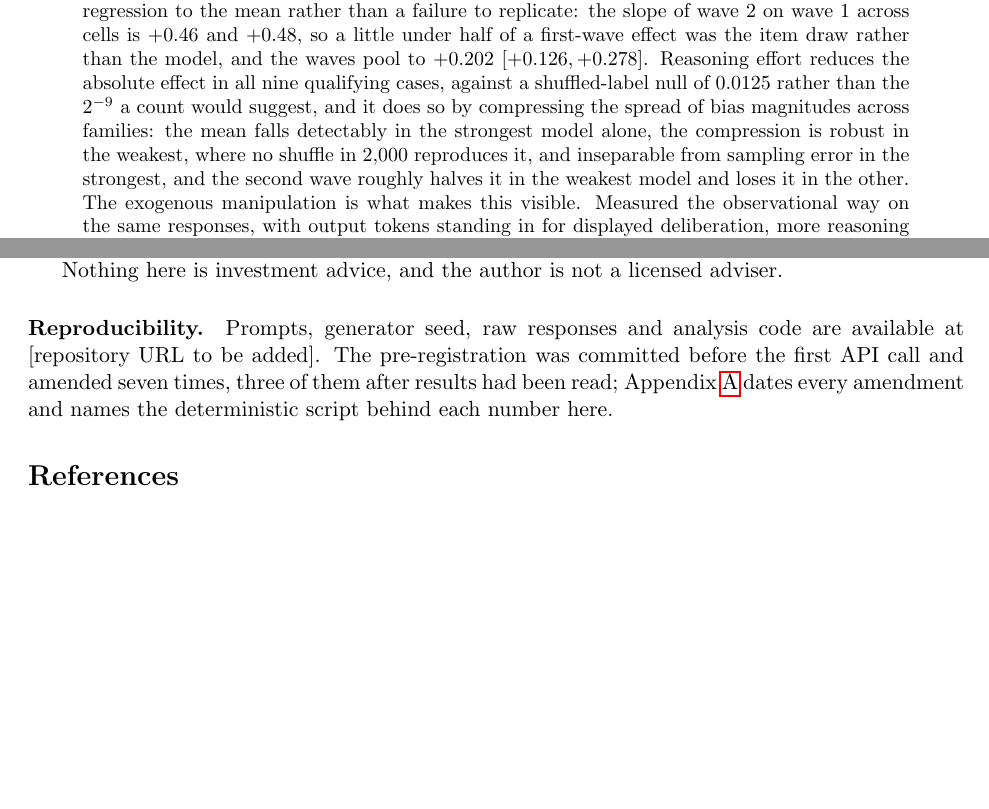
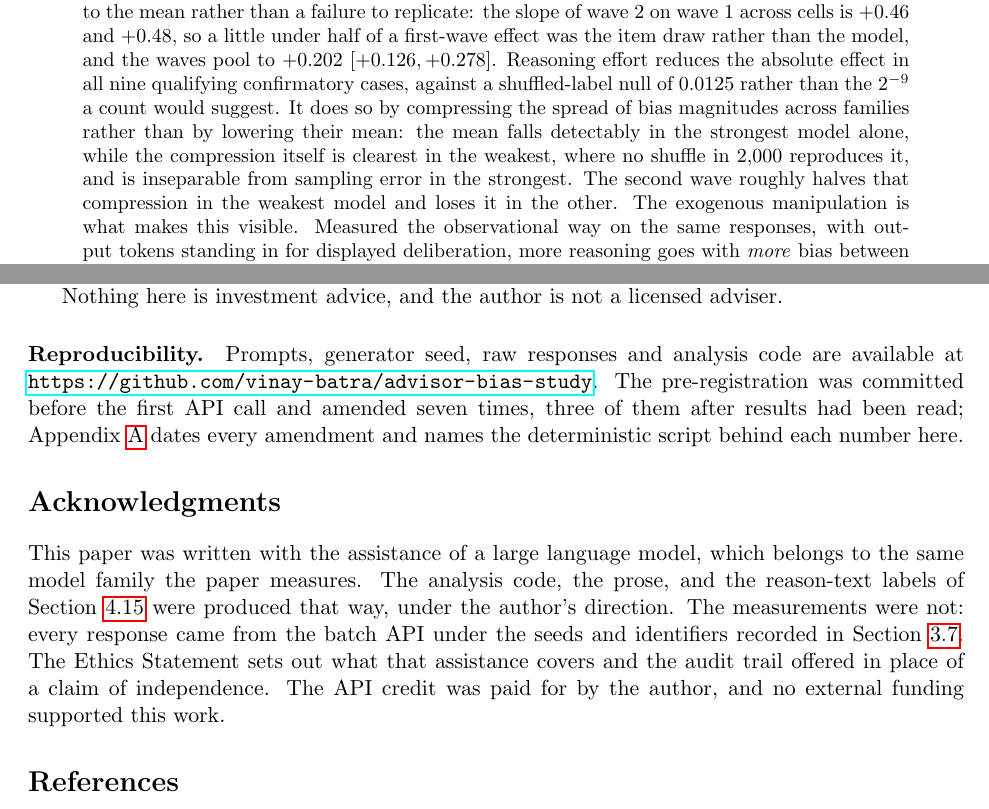
Before and after one commit to vinay-batra/advisor-bias-study, a LaTeX paper (paper/main.tex, which reads paper/body.tex, paper/sec_ack.tex, paper/shared.tex): two parts of pages 1 and 27 of 41, joined at a grey line, cut so that both start at the same text, the shorter picture padded with empty space. Compiled offline with pdfLaTeX.

Commit message:
Clarify the abstract's compression claim, add Acknowledgments
The abstract stated the mean and the spread results in one chained
sentence where "the strongest model" carried two different subjects, so
it read as a contradiction: the mean falls detectably in the strongest
model, then the compression is inseparable from sampling error in the
strongest. Both are true and they are about different quantities. Split
into two sentences and name the mean/spread distinction before the
clauses rather than leaving a reader to infer it.

Also qualified the nine cases as confirmatory, which is what the
registered reading uses, since the body reports the exploratory count of
ten of eleven two paragraphs later.

Acknowledgments carries the AI-assistance disclosure to the section ARR
asks for it in. The substance was already in the Ethics Statement,
including the fact that the assistant belongs to the family the paper
measures; this points a reviewer at it from the conventional place and
gives the Responsible NLP Checklist something to cite.

The reading build's \repourl is filled now that the repository is
public. The submission build keeps its placeholder: that one needs an
anonymous mirror, and per SUBMISSION.md the mirror must exclude
paper/main.pdf, which carries the author's name by design.

All six gates pass, body still 7.99 of 8 pages, main_acl.pdf still
anonymous.

Co-Authored-By: Claude Opus 5 <noreply@anthropic.com>

```diff
--- a/paper/body.tex
+++ b/paper/body.tex
@@ -19,13 +19,14 @@ magnitude, which we measure to be regression to the mean rather than a
 failure to replicate: the slope of wave 2 on wave 1 across cells is $+0.46$
 and $+0.48$, so a little under half of a first-wave effect was the item draw
 rather than the model, and the waves pool to $+0.202$ $[+0.126, +0.278]$. Reasoning effort reduces the absolute effect in all
-nine qualifying cases, against a shuffled-label null of 0.0125 rather than
-the $2^{-9}$ a count would suggest, and it does so by compressing the spread
-of bias magnitudes across families: the mean falls detectably in the
-strongest model alone, the compression is robust in the weakest, where no
-shuffle in 2{,}000 reproduces it, and inseparable from sampling error in the
-strongest, and the second wave roughly halves it in the weakest model and
-loses it in the other. The exogenous manipulation is what makes this
+nine qualifying confirmatory cases, against a shuffled-label null of 0.0125
+rather than the $2^{-9}$ a count would suggest. It does so by compressing the
+spread of bias magnitudes across families rather than by lowering their mean:
+the mean falls detectably in the strongest model alone, while the compression
+itself is clearest in the weakest, where no shuffle in 2{,}000 reproduces it,
+and is inseparable from sampling error in the strongest. The second wave
+roughly halves that compression in the weakest model and loses it in the
+other. The exogenous manipulation is what makes this
 visible. Measured the observational way on the same responses, with output
 tokens standing in for displayed deliberation, more reasoning goes with
 \textit{more} bias between items and with nothing at all within an item. We
@@ -925,6 +926,7 @@ script behind each number here.
 % the references. Both sit after \label{xbodyend}, so neither counts
 % against the page limit.
 \ifsubmission\input{sec_limitations}\input{sec_ethics}\fi
+\input{sec_ack}
 
 \ifsubmission\else\bibliographystyle{plainnat}\fi
 \bibliography{refs}
--- /dev/null
+++ b/paper/sec_ack.tex
@@ -0,0 +1,10 @@
+\section*{Acknowledgments}
+This paper was written with the assistance of a large language model, which
+belongs to the same model family the paper measures. The analysis code, the
+prose, and the reason-text labels of \movedref{app:reasons} were produced
+that way, under the author's direction. The measurements were not: every
+response came from the batch API under the seeds and identifiers recorded in
+Section~\ref{sec:models}. The Ethics Statement sets out what that assistance
+covers and the audit trail offered in place of a claim of independence. The
+API credit was paid for by the author, and no external funding supported this
+work.
--- a/paper/shared.tex
+++ b/paper/shared.tex
@@ -31,7 +31,7 @@
 % four in the morning.
 \newcommand{\repourl}{\ifsubmission%
 [anonymised archive URL to be added]\else%
-[repository URL to be added]\fi}
+\url{https://github.com/vinay-batra/advisor-bias-study}\fi}
 
 % Long schema field names set in \texttt do not hyphenate, so a single one
 % can push a line past the margin. \us allows a break after an underscore
```
Also changed, not shown: paper/main.pdf, paper/main_acl.pdf, paper/body.tex (2 more changed lines).
